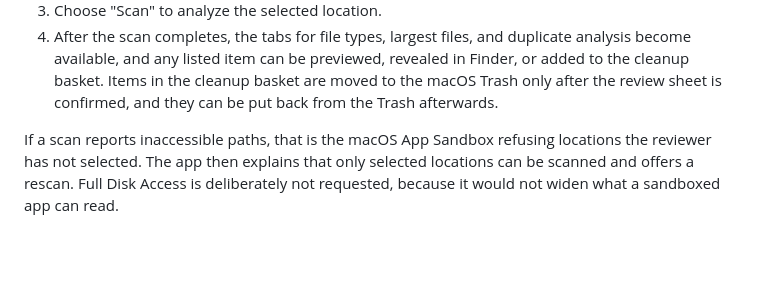
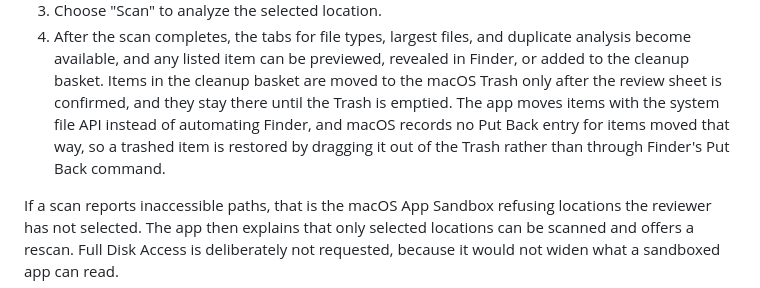
Before and after one commit to Lachi90/MacStorageAtlas, a Markdown page: docs/APP_STORE_REVIEW_NOTES.md, the part around the change. Rendered like a GitHub page; blank space fills up the shorter version.

```diff
--- a/docs/APP_STORE_REVIEW_NOTES.md
+++ b/docs/APP_STORE_REVIEW_NOTES.md
@@ -91,7 +91,10 @@ Because the app is sandboxed, it can only read locations the reviewer selects:
    duplicate analysis become available, and any listed item can be previewed,
    revealed in Finder, or added to the cleanup basket. Items in the cleanup
    basket are moved to the macOS Trash only after the review sheet is confirmed,
-   and they can be put back from the Trash afterwards.
+   and they stay there until the Trash is emptied. The app moves items with the
+   system file API instead of automating Finder, and macOS records no Put Back
+   entry for items moved that way, so a trashed item is restored by dragging it
+   out of the Trash rather than through Finder's Put Back command.
 
 If a scan reports inaccessible paths, that is the macOS App Sandbox refusing
 locations the reviewer has not selected. The app then explains that only
```
Also changed, not shown: docs/PACKAGING.md (+4 -1 lines).
